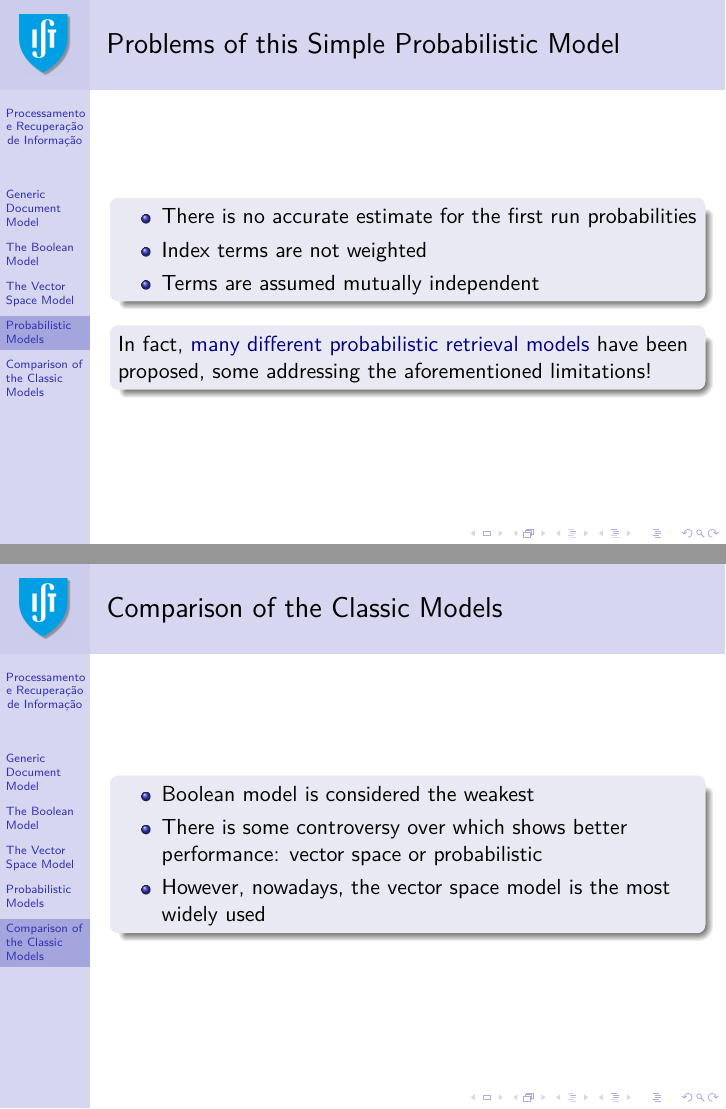
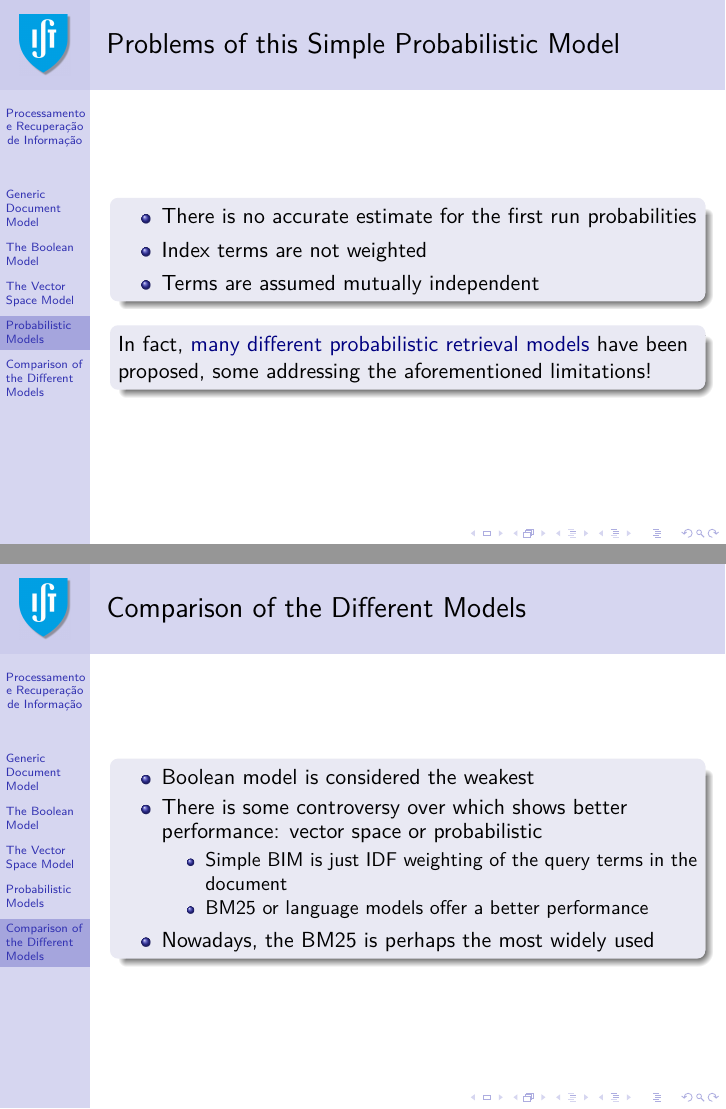
Before and after one commit to pavelcalado/pri1819, LaTeX slides (slides/03-IR-models.tex): pages 38 and 49 of 50, joined at a grey line. Compiled offline with pdfLaTeX.

Commit message:
Update 03-IR-models.tex

```diff
--- a/slides/03-IR-models.tex
+++ b/slides/03-IR-models.tex
@@ -787,7 +787,13 @@ TF-IDF and VSM produces sufficiently good results in practice, but often critici
 	\begin{displaymath}
 	sim(d_j,q) = \sum_{i=1}^t w_{i,q} \times w_{i,j} \times \log \left( \frac{N}{n_i} \right)
 	\end{displaymath}
-  \end{block}
+    \begin{itemize}
+    \item Alternative formulation using smoothing
+    \end{itemize}
+	\begin{displaymath}
+	sim(d_j,q) = \sum_{i=1}^t w_{i,q} \times w_{i,j} \times \log \left( \frac{N - n_i + 0.5}{n_i + 0.5} \right)
+	\end{displaymath}
+   \end{block}
 \end{frame}
 
 \begin{frame} \frametitle{The Okapi BM25 Model (1)}
@@ -908,14 +914,17 @@ P(d|q) = \frac{P(d) \times P(q|d)}{P(q)}
 \end{block}
 \end{frame}
 
-\begin{frame}   \frametitle{Comparison of the Classic Models}
+\begin{frame}   \frametitle{Comparison of the Different Models}
 
   \begin{block}{}
     \begin{itemize}
     \item Boolean model is considered the weakest
-    \item There is some controversy over which shows better performance: vector
-      space or probabilistic
-    \item However, nowadays, the vector space model is the most widely used
+    \item There is some controversy over which shows better performance: vector space or probabilistic
+     \begin{itemize}
+     \item Simple BIM is just IDF weighting of the query terms in the document
+     \item BM25 or language models offer a better performance
+     \end{itemize}
+    \item Nowadays, the BM25 is perhaps the most widely used
     \end{itemize}
   \end{block}
 \end{frame}
```
Also changed, not shown: slides/03-IR-models.tex (4 more changed lines).
